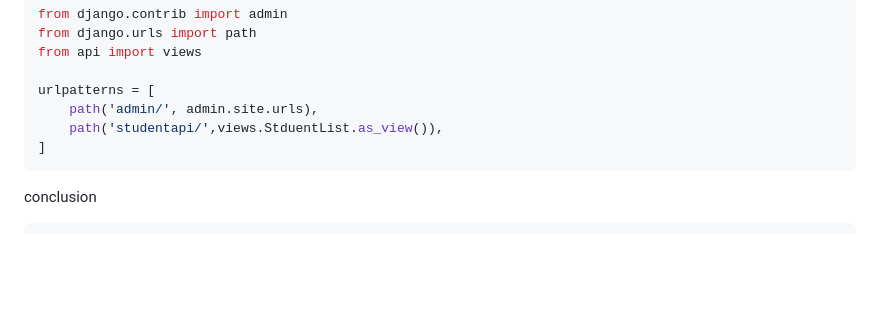
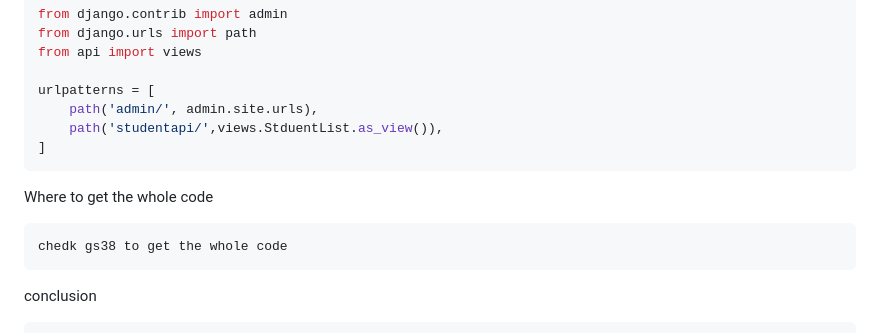
Before and after one commit to vectorsigmaissomewhere/Django-Projects-, a Markdown page: Core-Django/ConceptsWithCode/jjitem 26 Page Number Pagination in Django REST Framework.md, the part around the change. Rendered like a GitHub page; blank space fills up the shorter version.

````diff
--- a/Core-Django/ConceptsWithCode/jjitem 26 Page Number Pagination in Django REST Framework.md
+++ b/Core-Django/ConceptsWithCode/jjitem 26 Page Number Pagination in Django REST Framework.md
@@ -169,6 +169,10 @@ urlpatterns = [
 ]
 ```
 
+Where to get the whole code
+```text
+chedk gs38 to get the whole code
+```
 conclusion
 ```text
 From here we learned about how to do pagination
````
